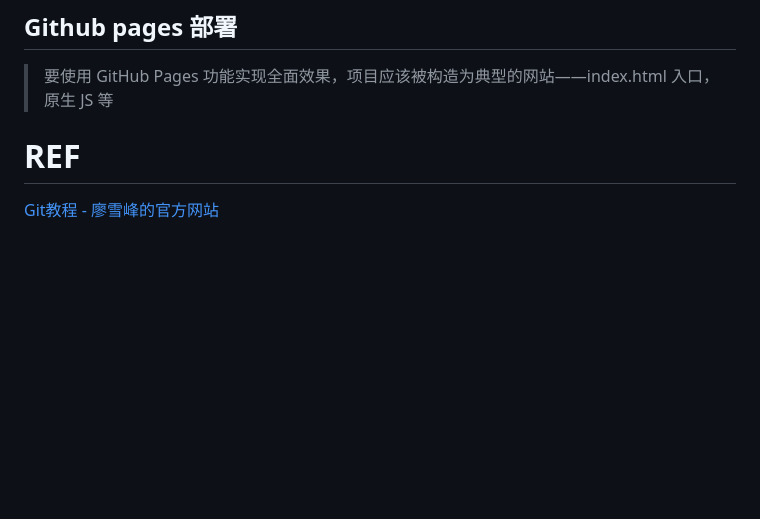
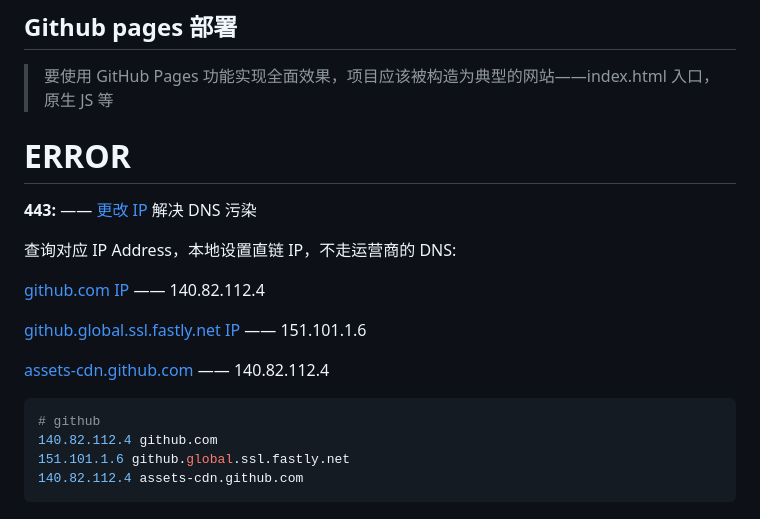
Before and after one commit to Ethereal-bang/Note, a Markdown page: ComputerBasics/Utils/Git.md, the part around the change. Rendered like a GitHub page; blank space fills up the shorter version.

````diff
--- a/ComputerBasics/Utils/Git.md
+++ b/ComputerBasics/Utils/Git.md
@@ -421,7 +421,21 @@ $ git cz
 
 
 
+# ERROR
 
-# REF
+**443:** —— [更改 IP](https://juejin.cn/post/6844904193170341896) 解决 DNS 污染
 
-[Git教程 - 廖雪峰的官方网站](https://www.liaoxuefeng.com/wiki/896043488029600)
+查询对应 IP Address，本地设置直链 IP，不走运营商的 DNS:
+
+[github.com IP](https://www.ipaddress.com/site/github.com) —— 140.82.112.4
+
+[github.global.ssl.fastly.net IP](https://fastly.net.ipaddress.com/github.global.ssl.fastly.net#ipinfo) —— 151.101.1.6
+
+[assets-cdn.github.com](https://github.com.ipaddress.com/assets-cdn.github.com) —— 140.82.112.4
+
+```shell
+# github
+140.82.112.4 github.com
+151.101.1.6 github.global.ssl.fastly.net
+140.82.112.4 assets-cdn.github.com
+```
````
Also changed, not shown: ComputerBasics/Algorithm/AlgorithmAndDataStructrue.md (+12 -3 lines).
